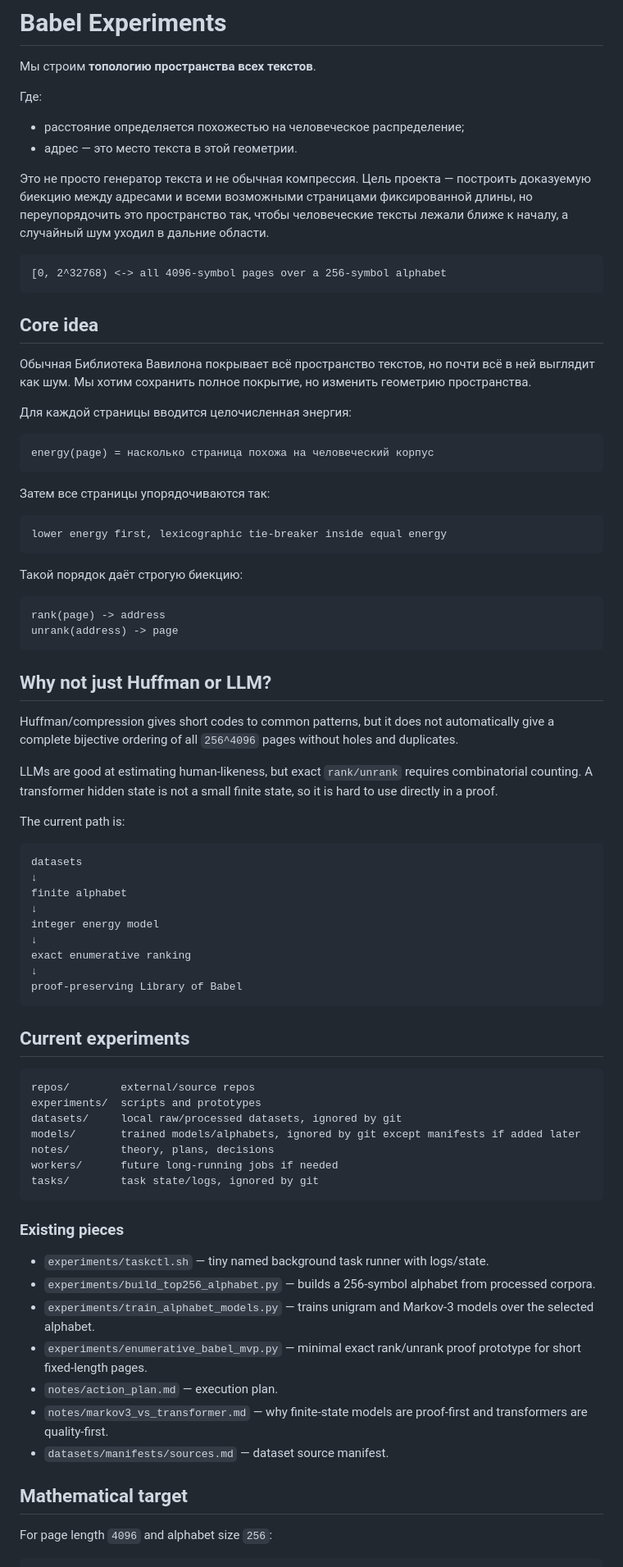
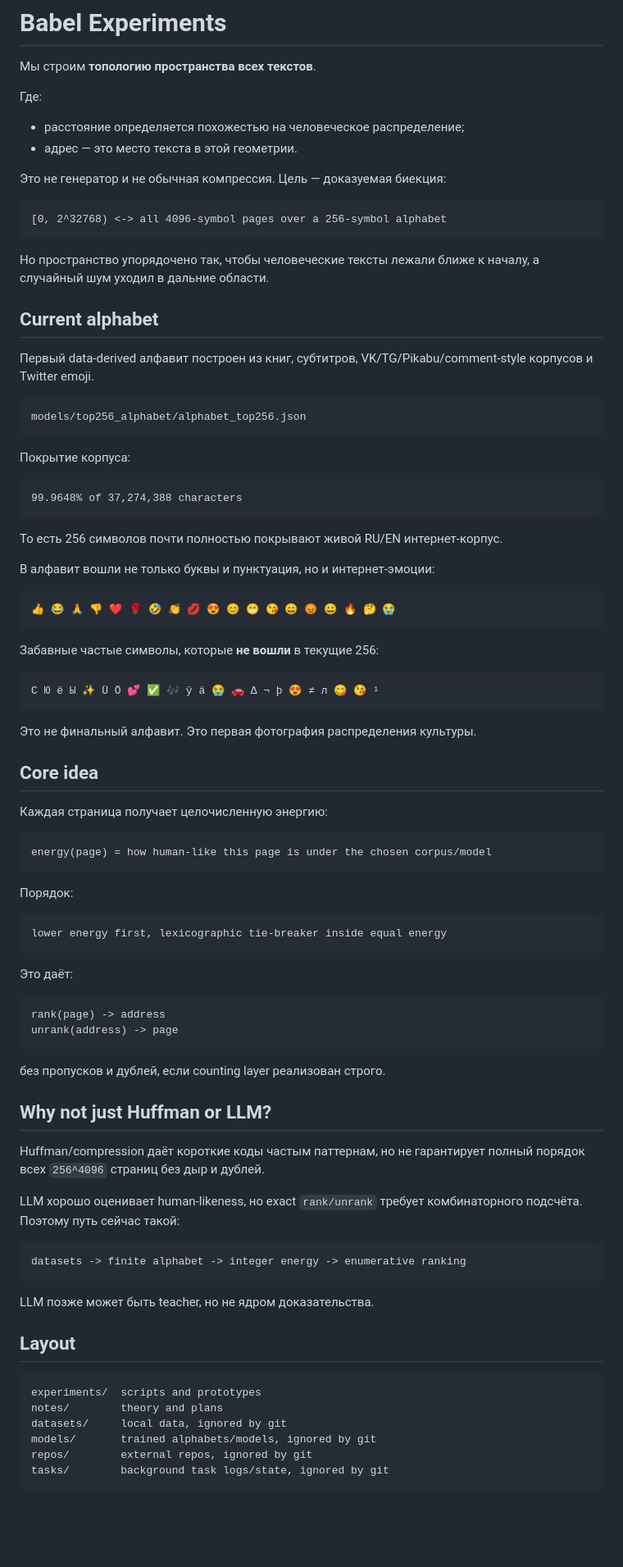
Before and after one commit to megamen32/topology-of-the-space-of-all-texts, a Markdown page: README.md, the part around one of its changes. Shown at 82% size. Rendered like a GitHub page; blank space fills up the shorter version.

Commit message:
Document top256 alphabet coverage

````diff
--- a/README.md
+++ b/README.md
@@ -7,78 +7,86 @@
 - расстояние определяется похожестью на человеческое распределение;
 - адрес — это место текста в этой геометрии.
 
-Это не просто генератор текста и не обычная компрессия. Цель проекта — построить доказуемую биекцию между адресами и всеми возможными страницами фиксированной длины, но переупорядочить это пространство так, чтобы человеческие тексты лежали ближе к началу, а случайный шум уходил в дальние области.
+Это не генератор и не обычная компрессия. Цель — доказуемая биекция:
 
 ```text
 [0, 2^32768) <-> all 4096-symbol pages over a 256-symbol alphabet
 ```
 
+Но пространство упорядочено так, чтобы человеческие тексты лежали ближе к началу, а случайный шум уходил в дальние области.
+
+## Current alphabet
+
+Первый data-derived алфавит построен из книг, субтитров, VK/TG/Pikabu/comment-style корпусов и Twitter emoji.
+
+```text
+models/top256_alphabet/alphabet_top256.json
+```
+
+Покрытие корпуса:
+
+```text
+99.9648% of 37,274,388 characters
+```
+
+То есть 256 символов почти полностью покрывают живой RU/EN интернет-корпус.
+
+В алфавит вошли не только буквы и пунктуация, но и интернет-эмоции:
+
+```text
+👍 😂 🙏 👎 ❤ 🌹 🤣 👏 💋 😍 😊 😁 😘 😄 😡 😀 🔥 🤔 😭
+```
+
+Забавные частые символы, которые **не вошли** в текущие 256:
+
+```text
+С Ю ë Ы ✨ Ü Ö 💕 ✅ 🎶 ÿ ä 😭 🚗 Δ ¬ þ 😍 ≠ л 😋 😘 ¹
+```
+
+Это не финальный алфавит. Это первая фотография распределения культуры.
+
 ## Core idea
 
-Обычная Библиотека Вавилона покрывает всё пространство текстов, но почти всё в ней выглядит как шум. Мы хотим сохранить полное покрытие, но изменить геометрию пространства.
-
-Для каждой страницы вводится целочисленная энергия:
+Каждая страница получает целочисленную энергию:
 
 ```text
-energy(page) = насколько страница похожа на человеческий корпус
+energy(page) = how human-like this page is under the chosen corpus/model
 ```
 
-Затем все страницы упорядочиваются так:
+Порядок:
 
 ```text
 lower energy first, lexicographic tie-breaker inside equal energy
 ```
 
-Такой порядок даёт строгую биекцию:
+Это даёт:
 
 ```text
 rank(page) -> address
 unrank(address) -> page
 ```
 
+без пропусков и дублей, если counting layer реализован строго.
+
 ## Why not just Huffman or LLM?
 
-Huffman/compression gives short codes to common patterns, but it does not automatically give a complete bijective ordering of all `256^4096` pages without holes and duplicates.
+Huffman/compression даёт короткие коды частым паттернам, но не гарантирует полный порядок всех `256^4096` страниц без дыр и дублей.
 
-LLMs are good at estimating human-likeness, but exact `rank/unrank` requires combinatorial counting. A transformer hidden state is not a small finite state, so it is hard to use directly in a proof.
-
-The current path is:
+LLM хорошо оценивает human-likeness, но exact `rank/unrank` требует комбинаторного подсчёта. Поэтому путь сейчас такой:
 
 ```text
-datasets
-↓
-finite alphabet
-↓
-integer energy model
-↓
-exact enumerative ranking
-↓
-proof-preserving Library of Babel
+datasets -> finite alphabet -> integer energy -> enumerative ranking
 ```
 
-## Current experiments
+LLM позже может быть teacher, но не ядром доказательства.
+
+## Layout
 
 ```text
-repos/        external/source repos
 experiments/  scripts and prototypes
-datasets/     local raw/processed datasets, ignored by git
-models/       trained models/alphabets, ignored by git except manifests if added later
-notes/        theory, plans, decisions
-workers/      future long-running jobs if needed
-tasks/        task state/logs, ignored by git
+notes/        theory and plans
+datasets/     local data, ignored by git
+models/       trained alphabets/models, ignored by git
+repos/        external repos, ignored by git
+tasks/        background task logs/state, ignored by git
 ```
-
-### Existing pieces
-
-- `experiments/taskctl.sh` — tiny named background task runner with logs/state.
-- `experiments/build_top256_alphabet.py` — builds a 256-symbol alphabet from processed corpora.
-- `experiments/train_alphabet_models.py` — trains unigram and Markov-3 models over the selected alphabet.
-- `experiments/enumerative_babel_mvp.py` — minimal exact rank/unrank proof prototype for short fixed-length pages.
-- `notes/action_plan.md` — execution plan.
-- `notes/markov3_vs_transformer.md` — why finite-state models are proof-first and transformers are quality-first.
-- `datasets/manifests/sources.md` — dataset source manifest.
-
-## Mathematical target
-
-For page length `4096` and alphabet size `256`:
-
````
Also changed, not shown: other parts of README.md (+3 -42 lines).
